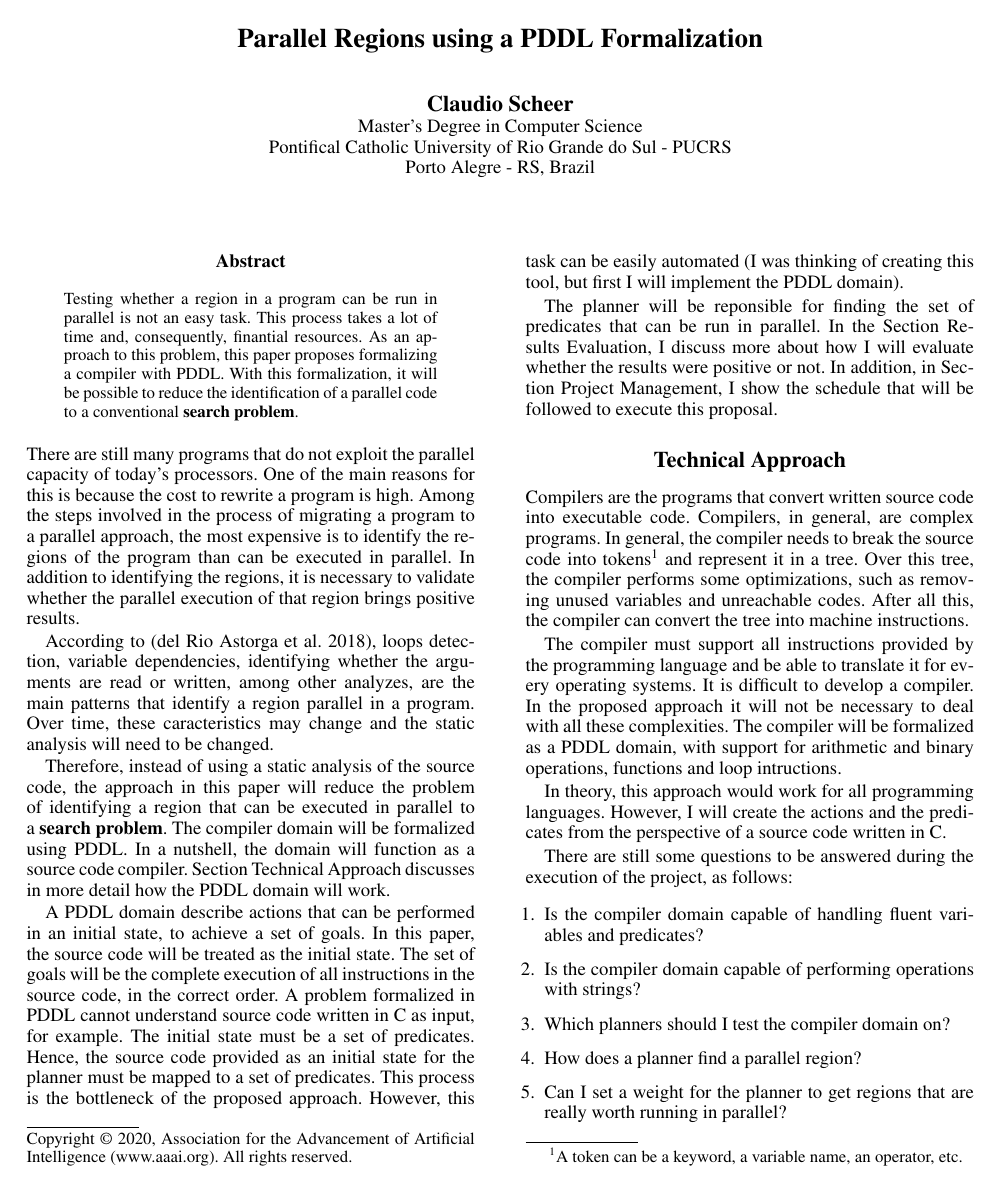
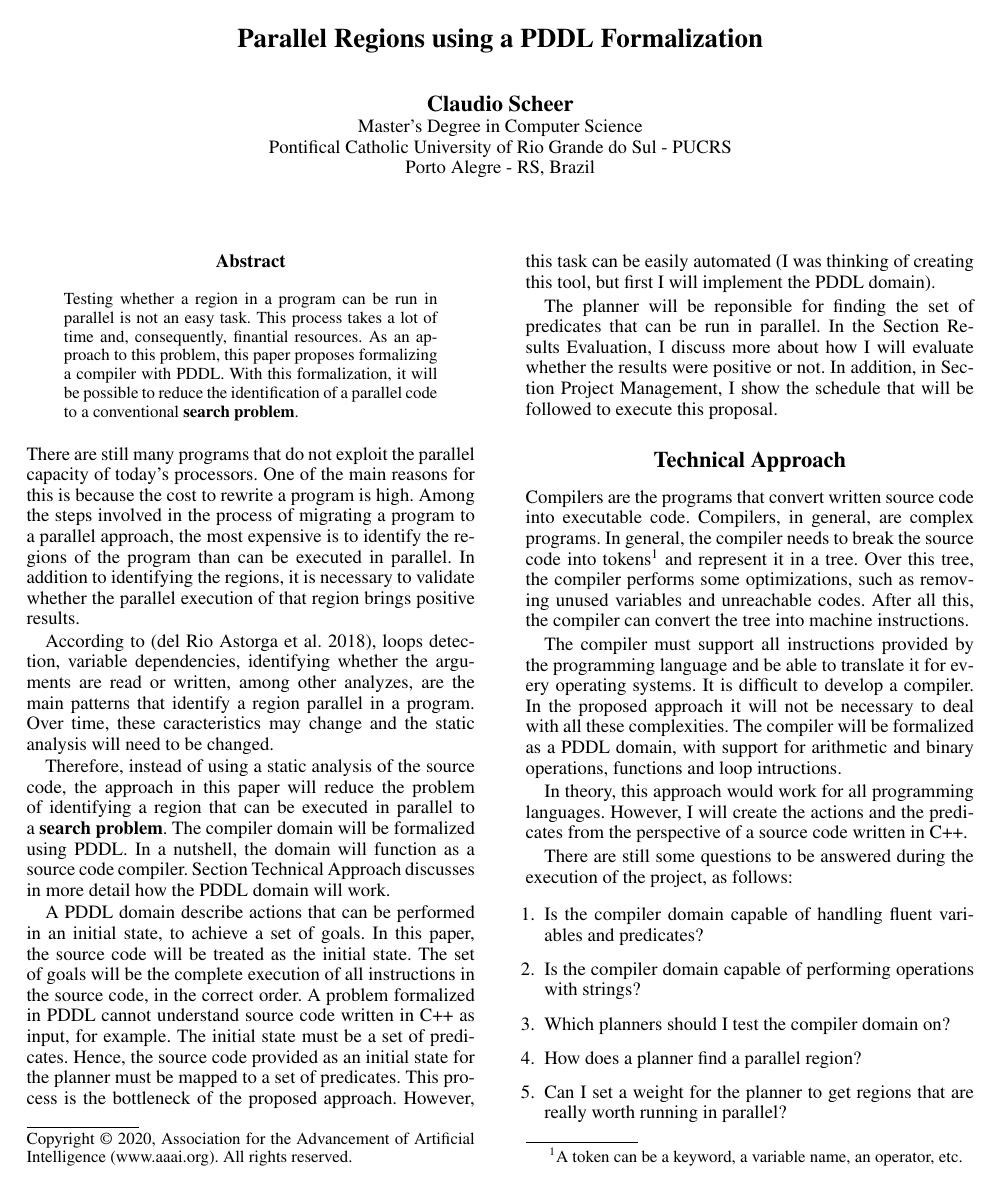
Before and after one commit to claudioscheer/parallel-regions-temporal-planning, a LaTeX paper (scheer-proposal/scheer-proposal.tex): page 1 of 2. The pictures show the PDF file scheer-proposal/scheer-proposal.pdf that the author committed with the source.

Commit message:
Update proposal paper

```diff
--- a/scheer-proposal/scheer-proposal.tex
+++ b/scheer-proposal/scheer-proposal.tex
@@ -37,7 +37,7 @@ According to \cite{doi:10.1177/1094342017695639}, loops detection, variable depe
 
 Therefore, instead of using a static analysis of the source code, the approach in this paper will reduce the problem of identifying a region that can be executed in parallel to a \textbf{search problem}. The compiler domain will be formalized using PDDL. In a nutshell, the domain will function as a source code compiler. Section~Technical~Approach discusses in more detail how the PDDL domain will work.
 
-A PDDL domain describe actions that can be performed in an initial state, to achieve a set of goals. In this paper, the source code will be treated as the initial state. The set of goals will be the complete execution of all instructions in the source code, in the correct order. A problem formalized in PDDL cannot understand source code written in C as input, for example. The initial state must be a set of predicates. Hence, the source code provided as an initial state for the planner must be mapped to a set of predicates. This process is the bottleneck of the proposed approach. However, this task can be easily automated (I was thinking of creating this tool, but first I will implement the PDDL domain).
+A PDDL domain describe actions that can be performed in an initial state, to achieve a set of goals. In this paper, the source code will be treated as the initial state. The set of goals will be the complete execution of all instructions in the source code, in the correct order. A problem formalized in PDDL cannot understand source code written in C++ as input, for example. The initial state must be a set of predicates. Hence, the source code provided as an initial state for the planner must be mapped to a set of predicates. This process is the bottleneck of the proposed approach. However, this task can be easily automated (I was thinking of creating this tool, but first I will implement the PDDL domain).
 
 The planner will be reponsible for finding the set of predicates that can be run in parallel. In the Section~Results~Evaluation, I discuss more about how I will evaluate whether the results were positive or not. In addition, in Section~Project~Management, I show the schedule that will be followed to execute this proposal.
 
@@ -49,7 +49,7 @@ Compilers are the programs that convert written source code into executable code
 
 The compiler must support all instructions provided by the programming language and be able to translate it for every operating systems. It is difficult to develop a compiler. In the proposed approach it will not be necessary to deal with all these complexities. The compiler will be formalized as a PDDL domain, with support for arithmetic and binary operations, functions and loop intructions.
 
-In theory, this approach would work for all programming languages. However, I will create the actions and the predicates from the perspective of a source code written in C.
+In theory, this approach would work for all programming languages. However, I will create the actions and the predicates from the perspective of a source code written in C++.
 
 There are still some questions to be answered during the execution of the project, as follows:
 
```
Also changed, not shown: scheer-proposal/scheer-proposal.pdf, scheer-proposal/scheer-proposal.tex (2 more changed lines).
